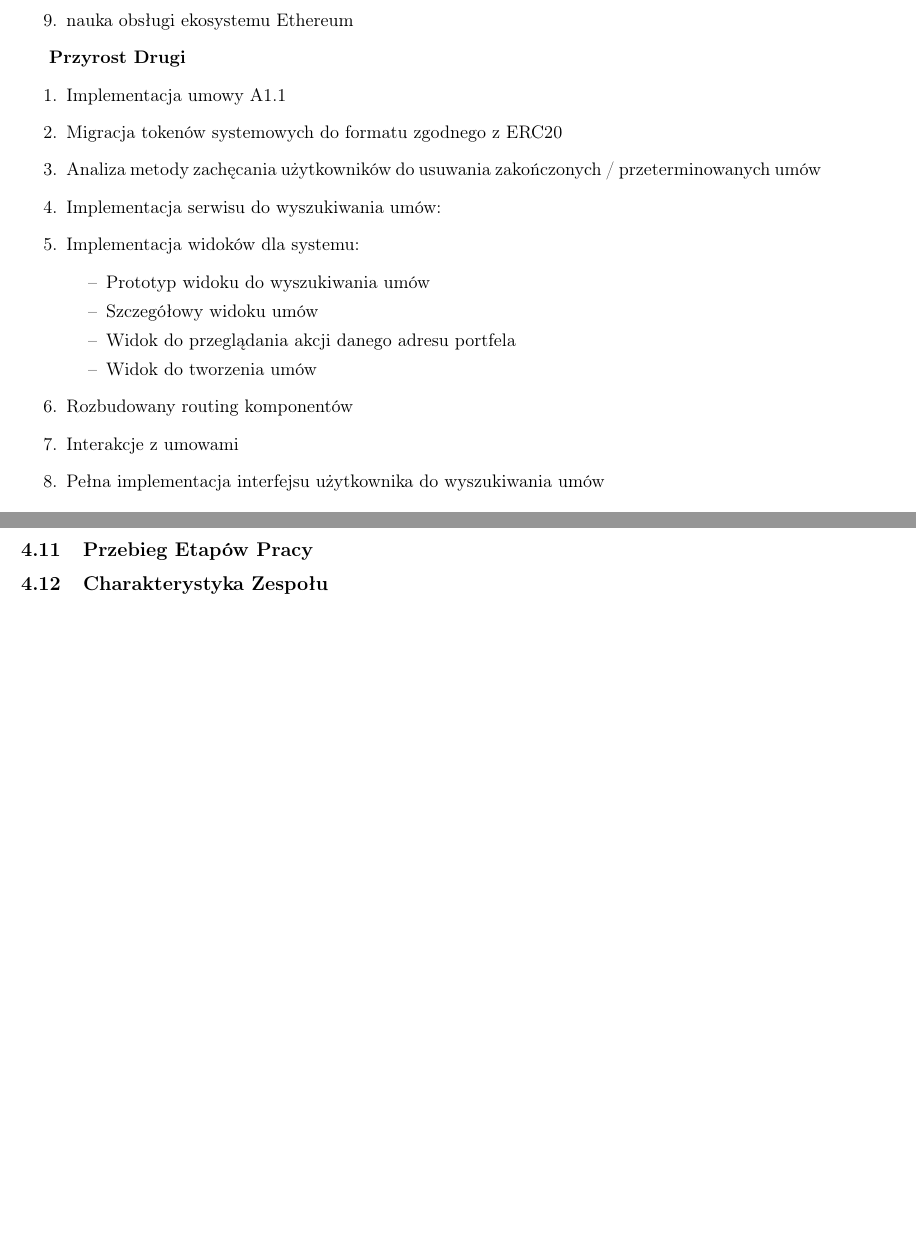
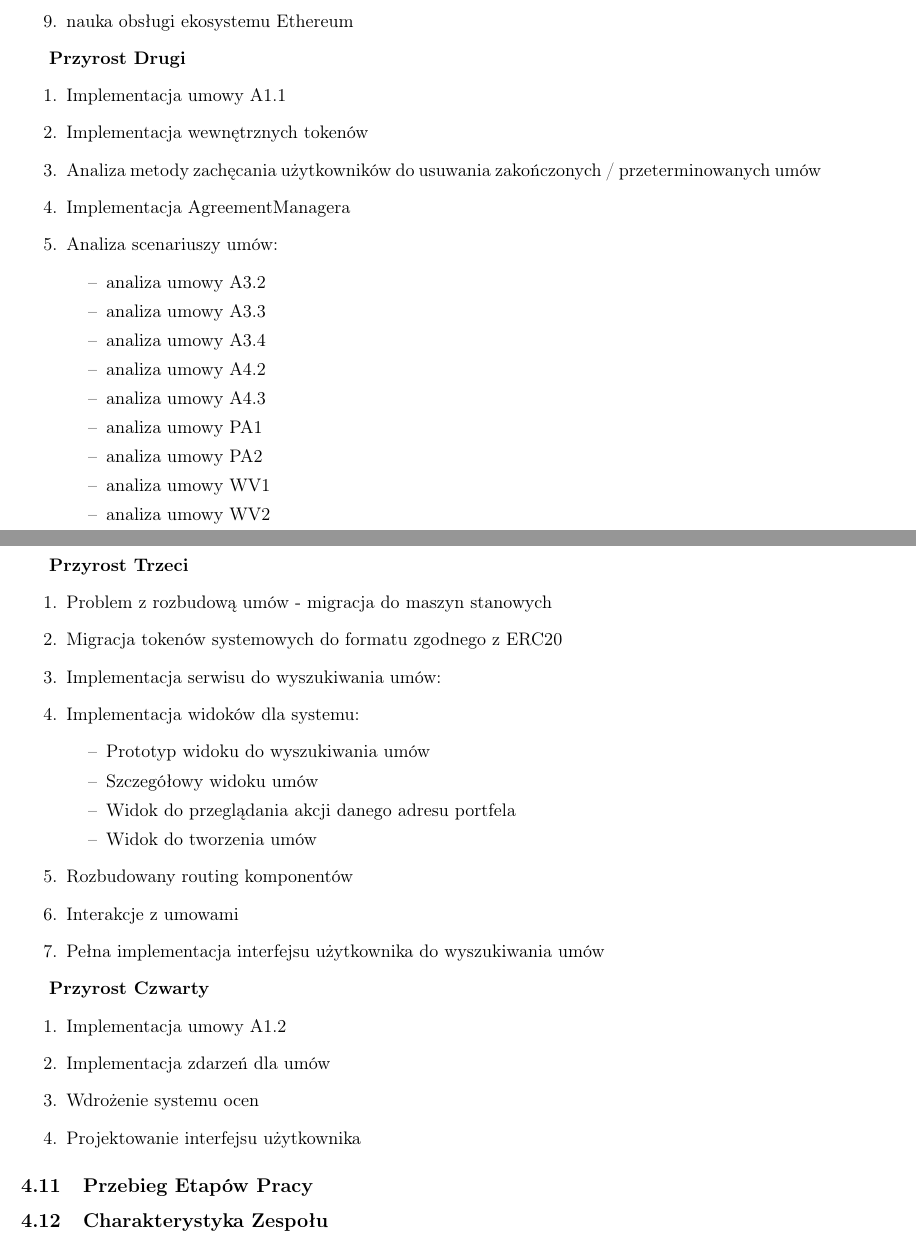
Before and after one commit to Guziec-Lobuziec/ECMarket-doc, a LaTeX thesis (praca.tex): two parts of pages 13 and 14 of 39, joined at a grey line, cut so that both start at the same text, the shorter picture padded with empty space. Compiled offline with pdfLaTeX.

Commit message:
nowe przyrosty

```diff
--- a/praca.tex
+++ b/praca.tex
@@ -269,8 +269,29 @@ Istotnym problemem, który chcemy przynajmniej od Siebie odsunąć są kwestie p
 \renewcommand{\labelenumii}{\textendash}
 	\begin{enumerate}
         \item Implementacja umowy A1.1
+        \item Implementacja wewnętrznych tokenów
+        \item Analiza metody zachęcania użytkowników do usuwania zakończonych / przeterminowanych umów
+        \item Implementacja AgreementManagera
+        \item Analiza scenariuszy umów:
+        \begin{enumerate}
+            \item analiza umowy A3.2
+            \item analiza umowy A3.3
+            \item analiza umowy A3.4
+            \item analiza umowy A4.2
+            \item analiza umowy A4.3
+            \item analiza umowy PA1
+            \item analiza umowy PA2
+            \item analiza umowy WV1
+            \item analiza umowy WV2
+        \end{enumerate}
+\end{enumerate}
+%\newline aby oddzielic przyrost 2 i 3
+
+\textbf{Przyrost Trzeci}
+\renewcommand{\labelenumii}{\textendash}
+\begin{enumerate}
+    \item Problem z rozbudową umów - migracja do maszyn stanowych
     \item Migracja tokenów systemowych do formatu zgodnego z ERC20
-	\item Analiza metody zachęcania użytkowników do usuwania zakończonych / przeterminowanych umów
     \item Implementacja serwisu do wyszukiwania umów:
     \item Implementacja widoków dla systemu:
     \begin{enumerate}
@@ -284,7 +305,15 @@ Istotnym problemem, który chcemy przynajmniej od Siebie odsunąć są kwestie p
     \item Interakcje z umowami
     \item Pełna implementacja interfejsu użytkownika do wyszukiwania umów
 \end{enumerate}
-%\newline aby oddzielic przyrost 2 i 3
+
+\textbf{Przyrost Czwarty}
+\renewcommand{\labelenumii}{\textendash}
+\begin{enumerate}
+    \item Implementacja umowy A1.2
+    \item Implementacja zdarzeń dla umów
+    \item Wdrożenie systemu ocen
+    \item Projektowanie interfejsu użytkownika
+\end{enumerate}
 
 \subsection{Przebieg Etapów Pracy}
 
```
Lines whose indentation alone changed are shown as unchanged.
